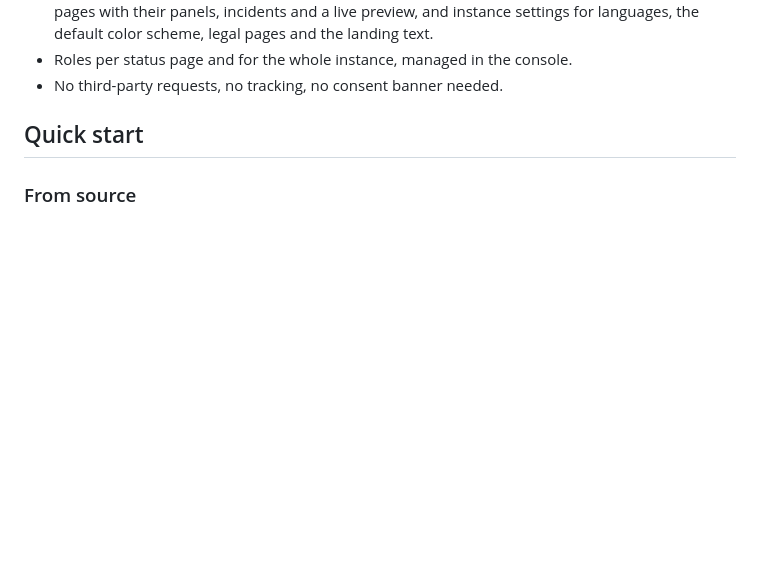
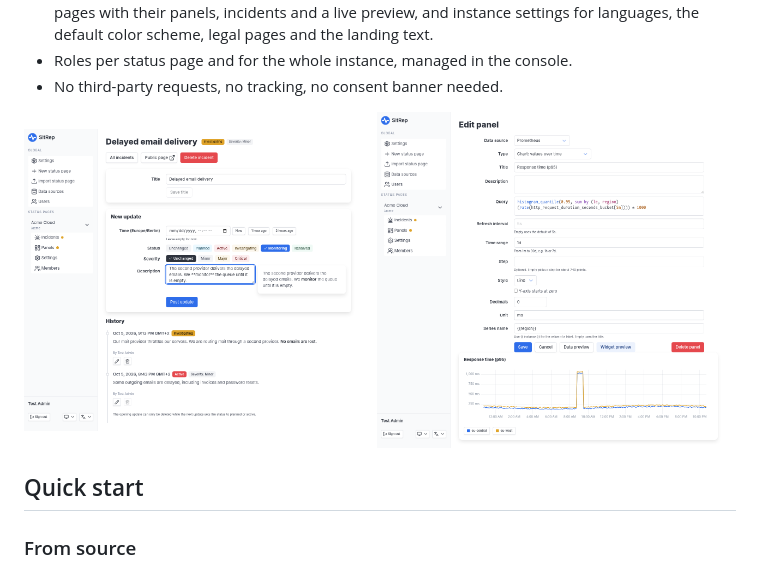
Before and after one commit to digineo/sitrep, a Markdown page: README.md, the part around one of its changes. GitHub-like rendering; pictures changed too: docs/screenshots/console-incident.png (added), docs/screenshots/console-panel.png (added); blank space fills up the shorter version.

```diff
--- a/README.md
+++ b/README.md
@@ -33,6 +38,11 @@ is available.
 - Roles per status page and for the whole instance, managed in the
   console.
 - No third-party requests, no tracking, no consent banner needed.
+
+<p>
+  <img alt="The console's incident editor with the timeline and a Markdown preview" src="docs/screenshots/console-incident.png" width="49%">
+  <img alt="The console's panel editor with a PromQL query and a chart preview" src="docs/screenshots/console-panel.png" width="49%">
+</p>
 
 ## Quick start
 
```
Also changed, not shown: other parts of README.md (+5 -0 lines), CONTRIBUTING.md (+5 -0 lines), docs/screenshots/status-page-dark.png (added), docs/screenshots/status-page.png (added), 4 other files.
